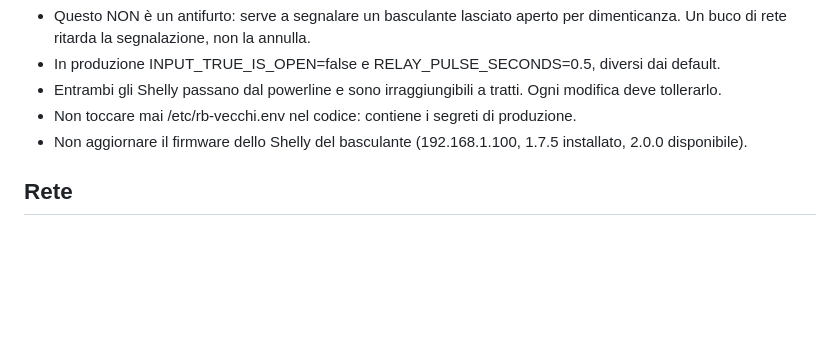
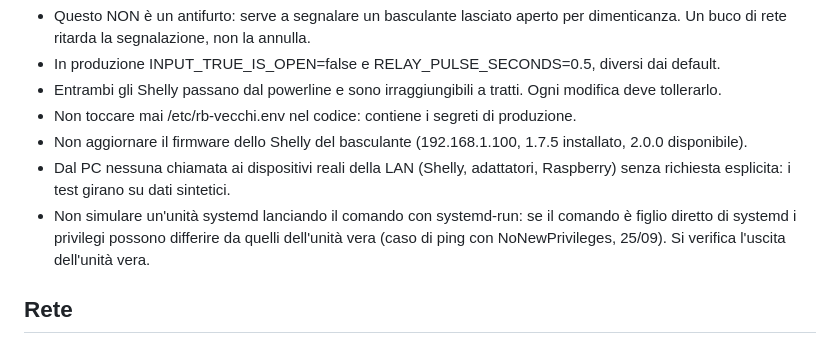
Before and after one commit to andreasaccio/RB-Vecchi, a Markdown page: CLAUDE.md, the part around the change. Drawn GitHub-style; blank space fills up the shorter version.

Commit message:
docs: vincoli sui test dal PC e sulle simulazioni systemd
Co-Authored-By: Claude Opus 5.5 <noreply@anthropic.com>

```diff
--- a/CLAUDE.md
+++ b/CLAUDE.md
@@ -18,6 +18,11 @@ parte rete descrive l'impianto TP-Link rimosso il 24/09); stato della rete del 2
 - Non toccare mai /etc/rb-vecchi.env nel codice: contiene i segreti di produzione.
 - Non aggiornare il firmware dello Shelly del basculante (192.168.1.100,
   1.7.5 installato, 2.0.0 disponibile).
+- Dal PC nessuna chiamata ai dispositivi reali della LAN (Shelly, adattatori,
+  Raspberry) senza richiesta esplicita: i test girano su dati sintetici.
+- Non simulare un'unità systemd lanciando il comando con systemd-run: se il comando
+  è figlio diretto di systemd i privilegi possono differire da quelli dell'unità
+  vera (caso di ping con NoNewPrivileges, 25/09). Si verifica l'uscita dell'unità vera.
 
 ## Rete
 - Powerline D-Link DHP-W310AV: 192.168.1.66 casa, 192.168.1.67 garage.
```
